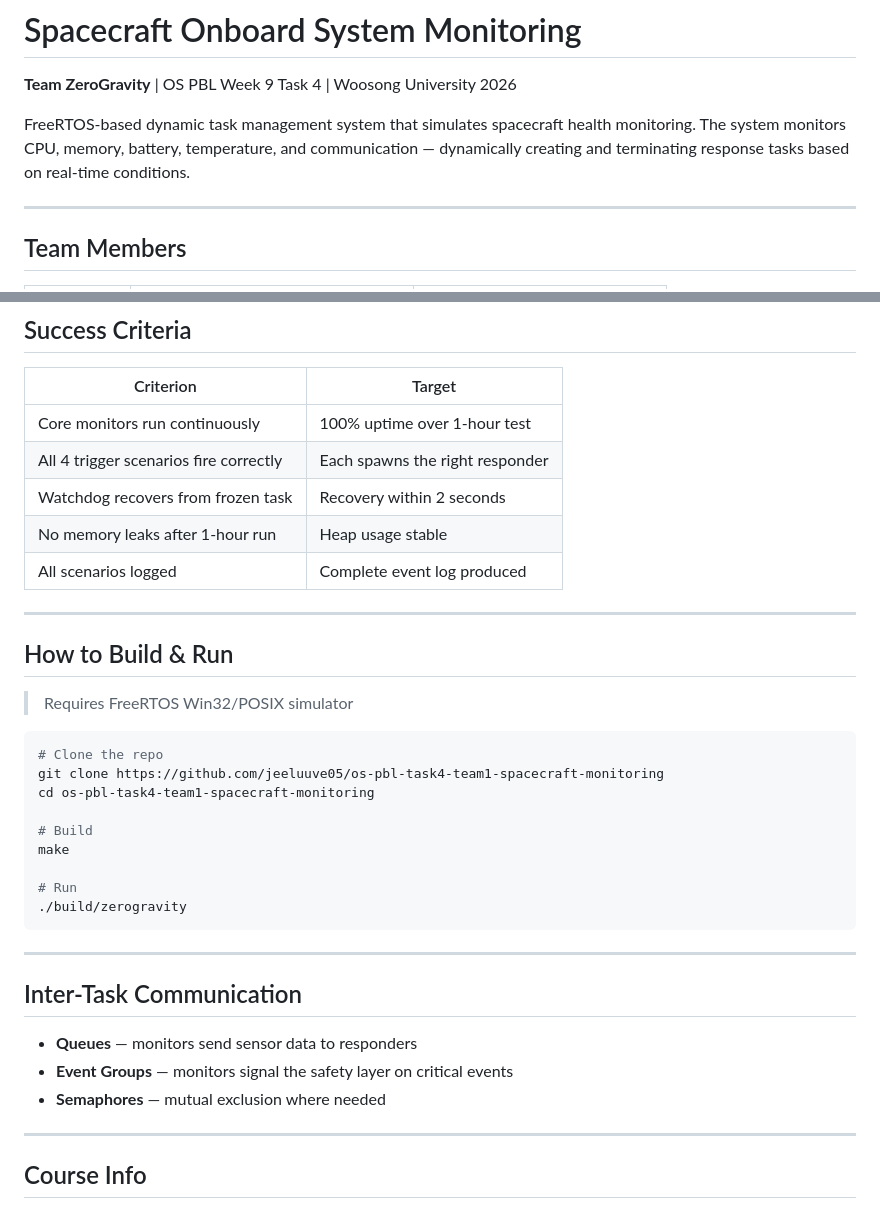
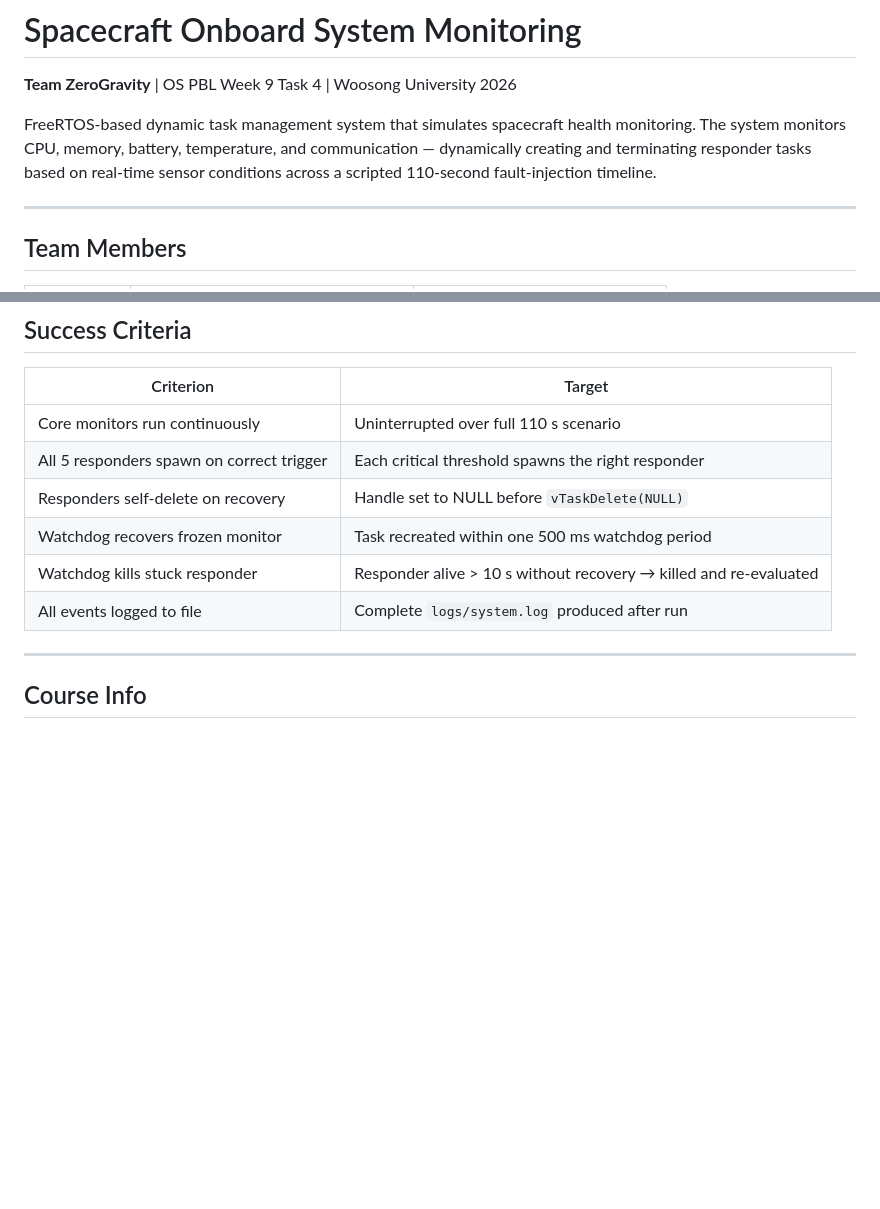
Before and after one commit to jeeluuve05/os-pbl-task4-team1-spacecraft-monitoring, a Markdown page: README.md, 2 parts joined by grey strips. Drawn GitHub-style; blank space fills up the shorter version.

````diff
--- a/README.md
+++ b/README.md
@@ -1,7 +1,7 @@
 # Spacecraft Onboard System Monitoring
 **Team ZeroGravity** | OS PBL Week 9 Task 4 | Woosong University 2026
 
-FreeRTOS-based dynamic task management system that simulates spacecraft health monitoring. The system monitors CPU, memory, battery, temperature, and communication — dynamically creating and terminating response tasks based on real-time conditions.
+FreeRTOS-based dynamic task management system that simulates spacecraft health monitoring. The system monitors CPU, memory, battery, temperature, and communication — dynamically creating and terminating responder tasks based on real-time sensor conditions across a scripted 110-second fault-injection timeline.
 
 ---
 
@@ -89,37 +170,12 @@ ZeroGravity/
 
 | Criterion | Target |
 |---|---|
-| Core monitors run continuously | 100% uptime over 1-hour test |
-| All 4 trigger scenarios fire correctly | Each spawns the right responder |
-| Watchdog recovers from frozen task | Recovery within 2 seconds |
-| No memory leaks after 1-hour run | Heap usage stable |
-| All scenarios logged | Complete event log produced |
-
----
-
-## How to Build & Run
-
-> Requires FreeRTOS Win32/POSIX simulator
-
-```bash
-# Clone the repo
-git clone https://github.com/jeeluuve05/os-pbl-task4-team1-spacecraft-monitoring
-cd os-pbl-task4-team1-spacecraft-monitoring
-
-# Build
-make
-
-# Run
-./build/zerogravity
-```
-
----
-
-## Inter-Task Communication
-
-- **Queues** — monitors send sensor data to responders
-- **Event Groups** — monitors signal the safety layer on critical events
-- **Semaphores** — mutual exclusion where needed
+| Core monitors run continuously | Uninterrupted over full 110 s scenario |
+| All 5 responders spawn on correct trigger | Each critical threshold spawns the right responder |
+| Responders self-delete on recovery | Handle set to NULL before `vTaskDelete(NULL)` |
+| Watchdog recovers frozen monitor | Task recreated within one 500 ms watchdog period |
+| Watchdog kills stuck responder | Responder alive > 10 s without recovery → killed and re-evaluated |
+| All events logged to file | Complete `logs/system.log` produced after run |
 
 ---
 
````
Also changed, not shown: other parts of README.md (+124 -43 lines).
